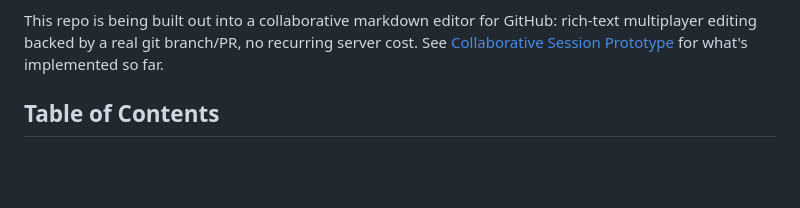
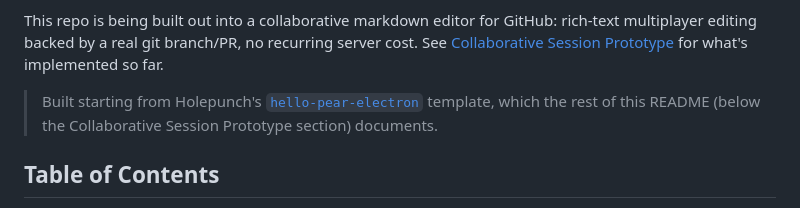
Before and after one commit to schicks/p2g, a Markdown page: README.md, the part around the change. Drawn GitHub-style; blank space fills up the shorter version.

Commit message:
Credit the hello-pear-electron template in the README
The rest of the README (deployment, multisig, etc.) still documents that
template's own machinery, so make the attribution explicit now that this
repo has its own separate history.

```diff
--- a/README.md
+++ b/README.md
@@ -13,6 +13,11 @@ This repo is being built out into a collaborative markdown editor for
 GitHub: rich-text multiplayer editing backed by a real git branch/PR, no
 recurring server cost. See [Collaborative Session Prototype](#session-prototype)
 for what's implemented so far.
+
+> Built starting from Holepunch's
+> [`hello-pear-electron`](https://github.com/holepunchto/hello-pear-electron)
+> template, which the rest of this README (below the Collaborative Session
+> Prototype section) documents.
 
 ## Table of Contents
 
```
